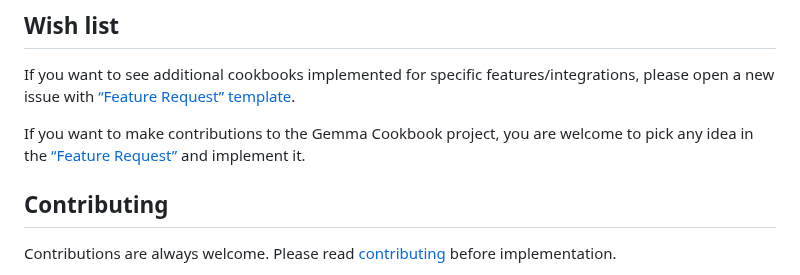
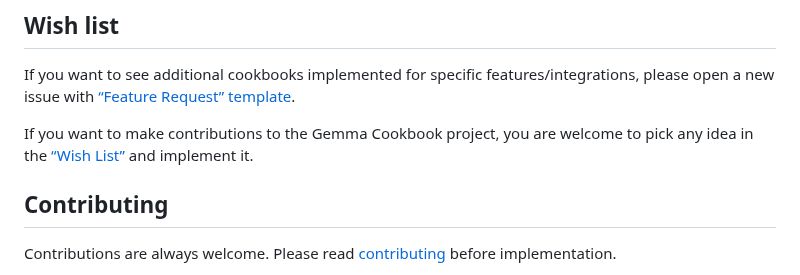
Before and after one commit to google-gemini/gemma-cookbook, a Markdown page: README.md, the part around the change. Rendered like a GitHub page.

```diff
--- a/README.md
+++ b/README.md
@@ -41,7 +41,7 @@ Ask a Gemma cookbook-related question on the [developer forum](https://discuss.a
 ## Wish list
 If you want to see additional cookbooks implemented for specific features/integrations, please open a new issue with [“Feature Request” template](https://github.com/google-gemini/gemma-cookbook/issues/new?template=feature_request.yml).
 
-If you want to make contributions to the Gemma Cookbook project, you are welcome to pick any idea in the [“Feature Request”](https://github.com/google-gemini/gemma-cookbook/labels/enhancement) and implement it.
+If you want to make contributions to the Gemma Cookbook project, you are welcome to pick any idea in the [“Wish List”](https://github.com/google-gemini/gemma-cookbook/labels/wishlist) and implement it.
 
 ## Contributing
 Contributions are always welcome. Please read [contributing](https://github.com/google-gemini/gemma-cookbook/blob/main/CONTRIBUTING.md) before implementation.
```
